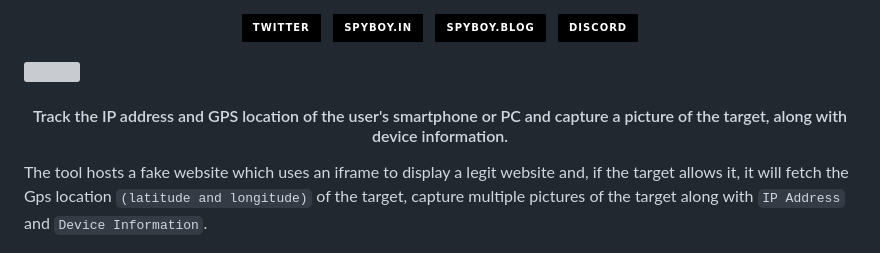
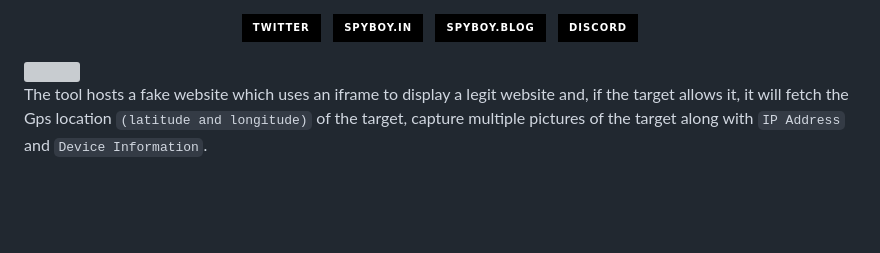
Before and after one commit to spyboy-productions/r4ven, a Markdown page: README.md, the part around the change. GitHub-like rendering; badges without logos; blank space fills up the shorter version; grey boxes are pictures that could not be loaded.

```diff
--- a/README.md
+++ b/README.md
@@ -18,8 +18,6 @@
 </p>
 
 <img width="100%" align="centre" src="https://spyboyblog.files.wordpress.com/2022/05/cream-brown-aesthetic-new-product-skincare-canvas-banner-2.png" />
-
-<h4 align="center"> Track the IP address and GPS location of the user's smartphone or PC and capture a picture of the target, along with device information. </h4>
 
 The tool hosts a fake website which uses an iframe to display a legit website and, if the target allows it, it will fetch the Gps location `(latitude and longitude)` of the target, capture multiple pictures of the target along with `IP Address` and `Device Information`.
 
```
